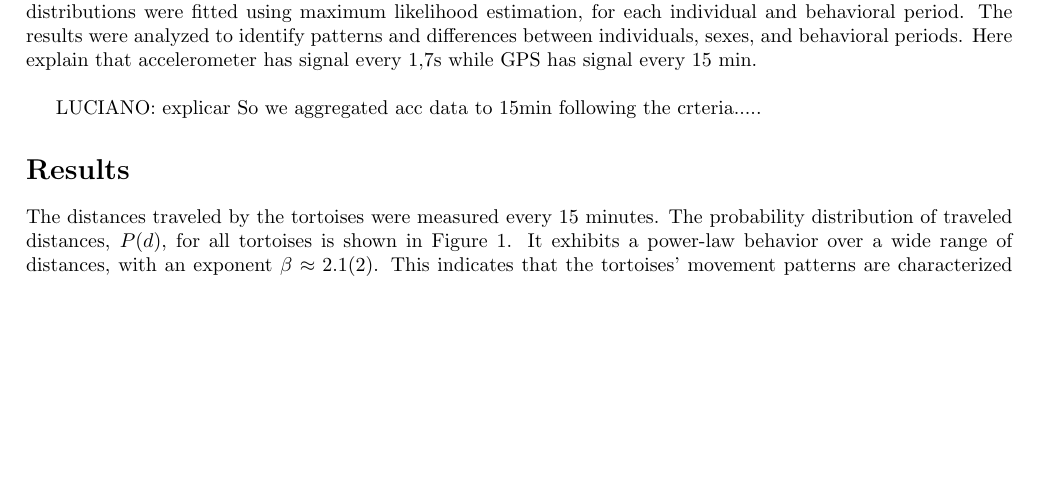
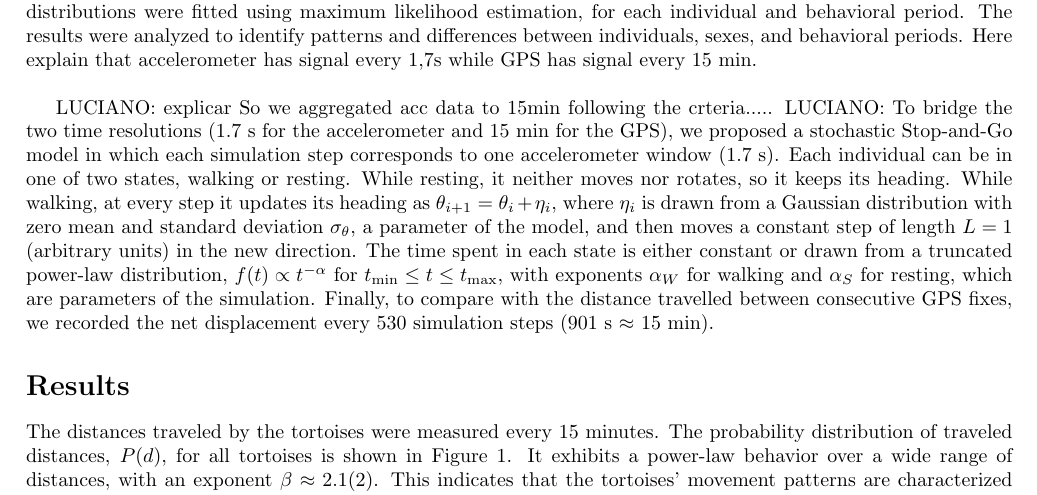
Before and after one commit to laneri/PaperTortoisesWalks, a LaTeX paper (TortoisesMovModel.tex): part of page 2 of 12 before the commit and part of page 2 of 13 after it, cut so that both start at the same text, the shorter picture padded with empty space. Compiled offline with pdfLaTeX.

Commit message:
Modifiqué los plots de la configuración con ambos estados tipo ley de potencia y agregué el texto explicando la simulacion.

```diff
--- a/TortoisesMovModel.tex
+++ b/TortoisesMovModel.tex
@@ -78,7 +78,14 @@ Here explain that accelerometer has signal every 1,7s while GPS has signal every
 
 
 LUCIANO: explicar So we aggregated acc data to 15min following the crteria.....
-
+LUCIANO:
+To bridge the two time resolutions (1.7~s for the accelerometer and 15~min for the GPS), we proposed a stochastic Stop-and-Go model in which each simulation step corresponds to one
+accelerometer window (1.7~s). Each individual can be in one of two states, walking or resting. While resting, it neither moves nor rotates, so it keeps its heading. While walking,
+at every step it updates its heading as $\theta_{i+1} = \theta_i + \eta_i$, where $\eta_i$ is drawn from a Gaussian distribution with zero mean and standard deviation $\sigma_\theta$, a
+parameter of the model, and then moves a constant step of length $L = 1$ (arbitrary units) in the new direction. The time spent in each state is either constant or drawn from a
+truncated power-law distribution, $f(t) \propto t^{-\alpha}$ for $t_{\min} \le t \le t_{\max}$, with exponents $\alpha_W$ for walking and $\alpha_S$ for
+resting, which are parameters of the simulation. Finally, to compare with the distance travelled between consecutive GPS fixes, we recorded the net displacement every 530
+simulation steps (901~s $\approx$ 15~min).
 
 \section*{Results}
 
```
Also changed, not shown: Delta_distance_PL_Best.png, MSD_Power_Law.png, TortoisesMovModel.bbl (added), TortoisesMovModel.pdf, 1 other file.
